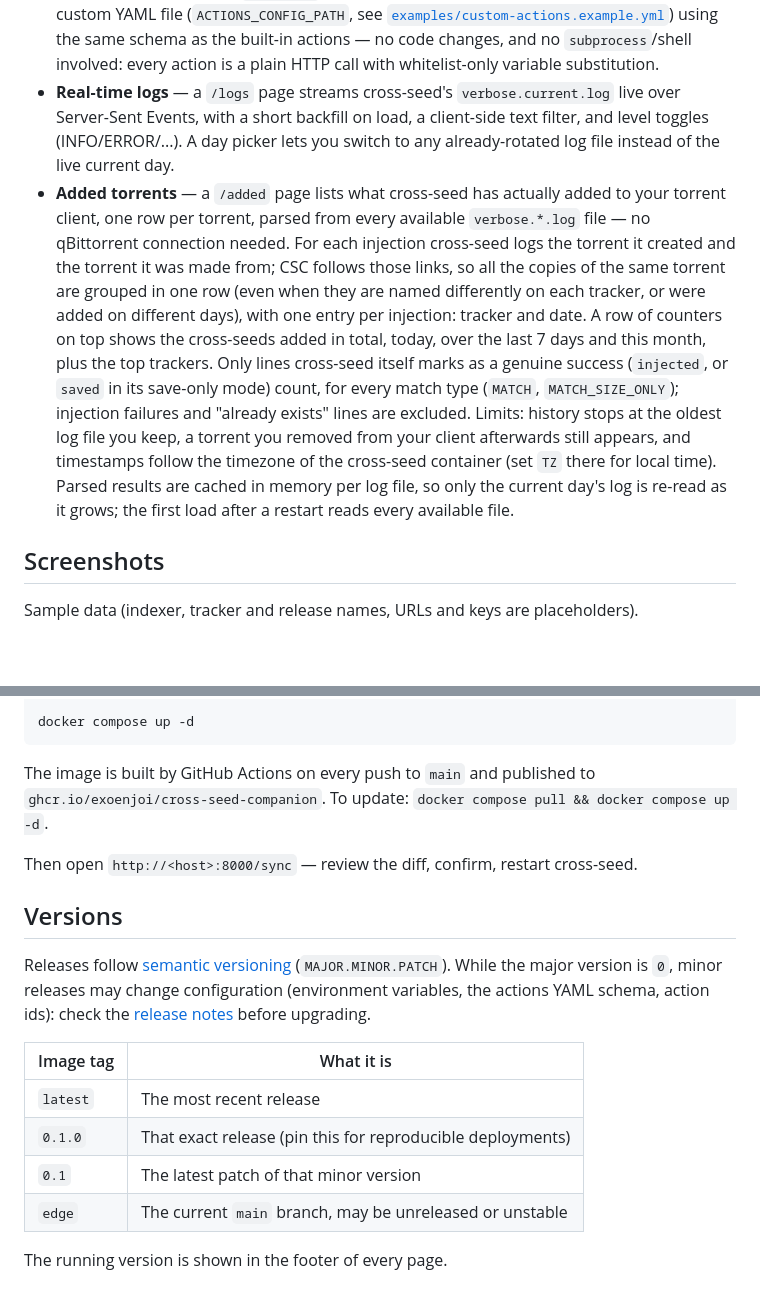
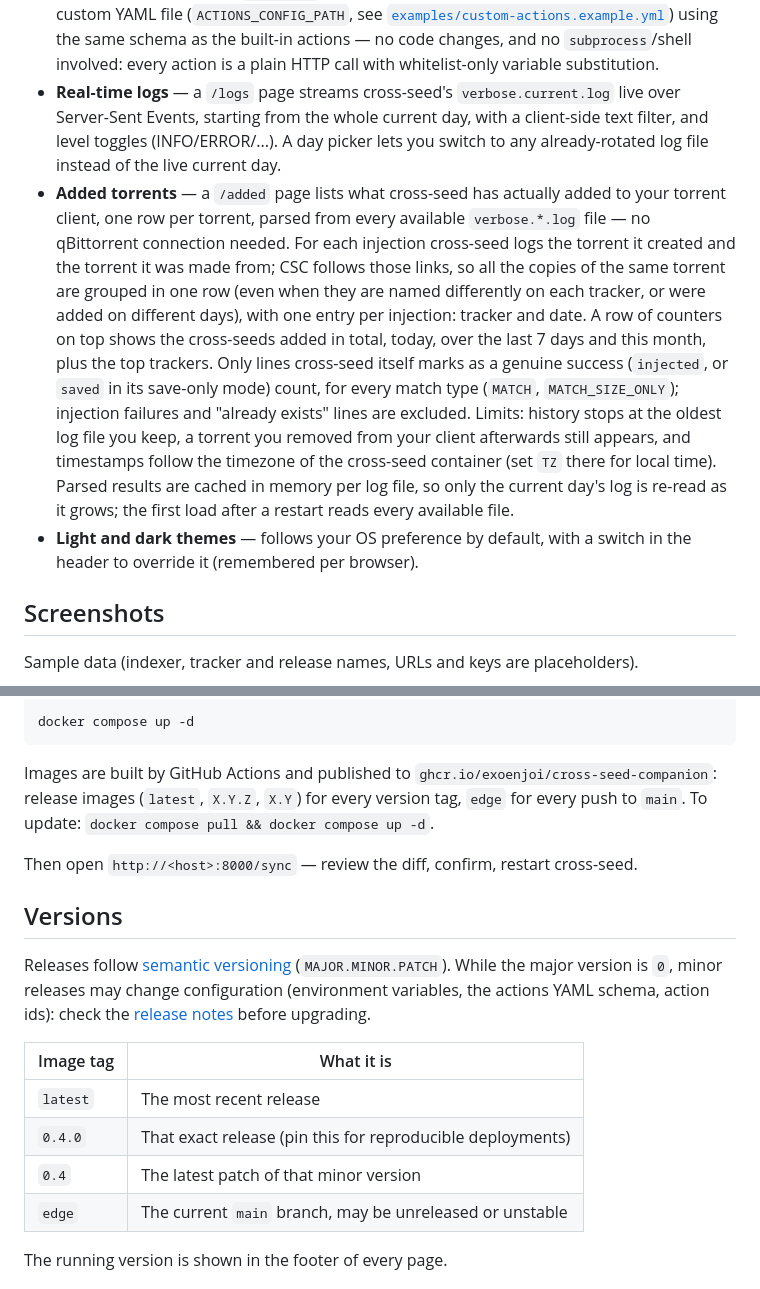
Before and after one commit to exoenjoi/cross-seed-companion, a Markdown page: README.md, 2 parts joined by grey strips. GitHub-like rendering; blank space fills up the shorter version.

Commit message:
docs: refresh README (logs backfill, image build tags, theme switch, version examples)
Co-Authored-By: Claude Opus 5.5 <noreply@anthropic.com>

````diff
--- a/README.md
+++ b/README.md
@@ -44,8 +44,8 @@ A self-hosted web companion for [cross-seed](https://www.cross-seed.org/) — th
   `subprocess`/shell involved: every action is a plain HTTP call with
   whitelist-only variable substitution.
 - **Real-time logs** — a `/logs` page streams cross-seed's `verbose.current.log`
-  live over Server-Sent Events, with a short backfill on load, a client-side
-  text filter, and level toggles (INFO/ERROR/...). A day picker lets you
+  live over Server-Sent Events, starting from the whole current day, with a
+  client-side text filter, and level toggles (INFO/ERROR/...). A day picker lets you
   switch to any already-rotated log file instead of the live current day.
 - **Added torrents** — a `/added` page lists what cross-seed has actually
   added to your torrent client, one row per torrent, parsed from every
@@ -55,8 +55,9 @@ A self-hosted web companion for [cross-seed](https://www.cross-seed.org/) — th
   grouped in one row (even when they are named differently on each tracker, or
   were added on different days), with one entry per injection: tracker and
   date. A row of counters on top shows the cross-seeds added in total, today,
-  over the last 7 days and this month, plus the top trackers. Only lines cross-seed itself marks as a genuine success (`injected`,
-  or `saved` in its save-only mode) count, for every match type (`MATCH`,
+  over the last 7 days and this month, plus the top trackers. Only lines
+  cross-seed itself marks as a genuine success (`injected`, or `saved` in its
+  save-only mode) count, for every match type (`MATCH`,
   `MATCH_SIZE_ONLY`); injection failures and "already exists" lines are
   excluded. Limits: history stops at the oldest log file you keep, a torrent
   you removed from your client afterwards still appears, and timestamps follow
@@ -64,6 +65,8 @@ A self-hosted web companion for [cross-seed](https://www.cross-seed.org/) — th
   Parsed results are cached in memory per log file, so only the current day's
   log is re-read as it grows; the first load after a restart reads every
   available file.
+- **Light and dark themes** — follows your OS preference by default, with a
+  switch in the header to override it (remembered per browser).
 
 ## Screenshots
 
@@ -109,8 +112,9 @@ mv docker-compose.example.yml docker-compose.yml
 docker compose up -d
 ```
 
-The image is built by GitHub Actions on every push to `main` and published to
-`ghcr.io/exoenjoi/cross-seed-companion`. To update: `docker compose pull && docker compose up -d`.
+Images are built by GitHub Actions and published to
+`ghcr.io/exoenjoi/cross-seed-companion`: release images (`latest`, `X.Y.Z`,
+`X.Y`) for every version tag, `edge` for every push to `main`. To update: `docker compose pull && docker compose up -d`.
 
 Then open `http://<host>:8000/sync` — review the diff, confirm, restart cross-seed.
 
@@ -124,8 +128,8 @@ While the major version is `0`, minor releases may change configuration
 | Image tag | What it is |
 |---|---|
 | `latest` | The most recent release |
-| `0.1.0` | That exact release (pin this for reproducible deployments) |
-| `0.1` | The latest patch of that minor version |
+| `0.4.0` | That exact release (pin this for reproducible deployments) |
+| `0.4` | The latest patch of that minor version |
 | `edge` | The current `main` branch, may be unreleased or unstable |
 
 The running version is shown in the footer of every page.
````
